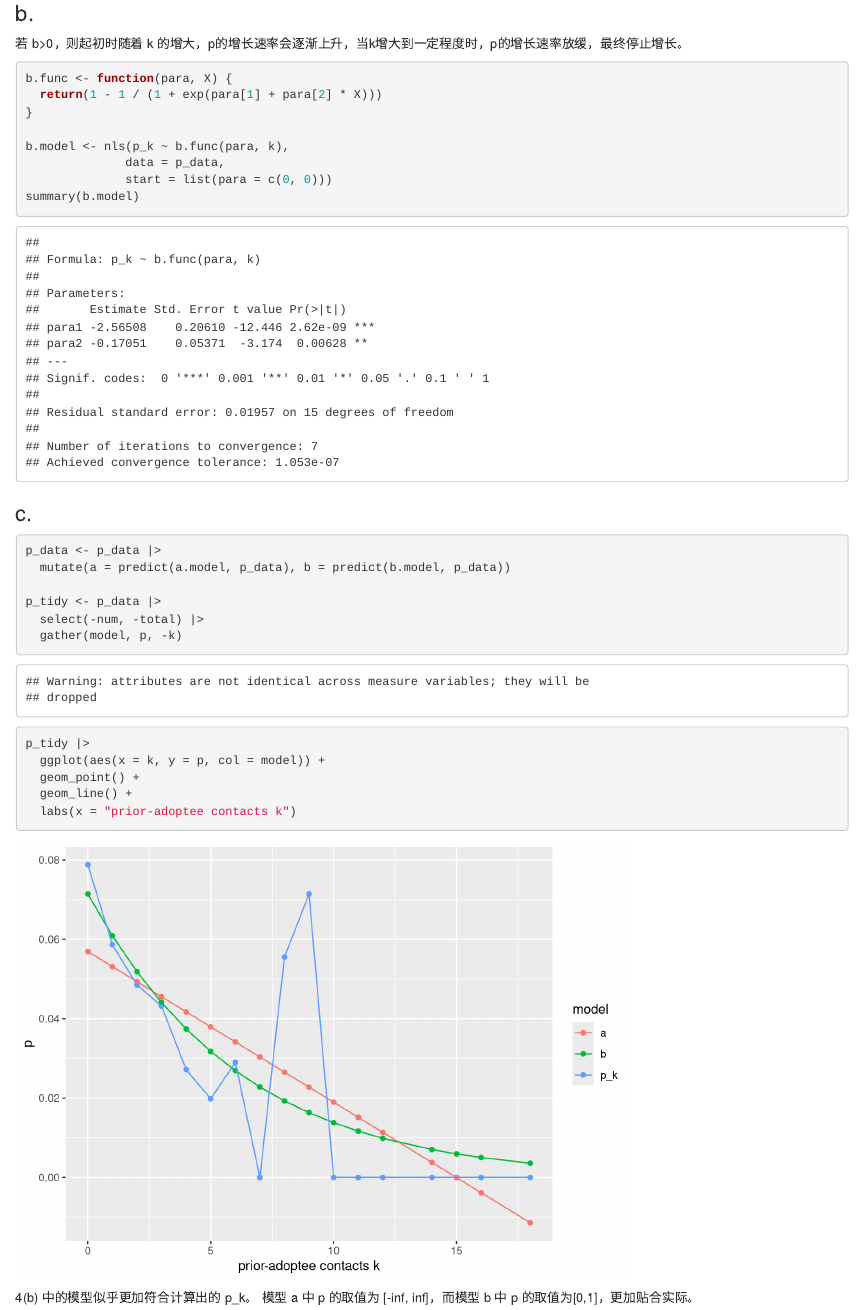
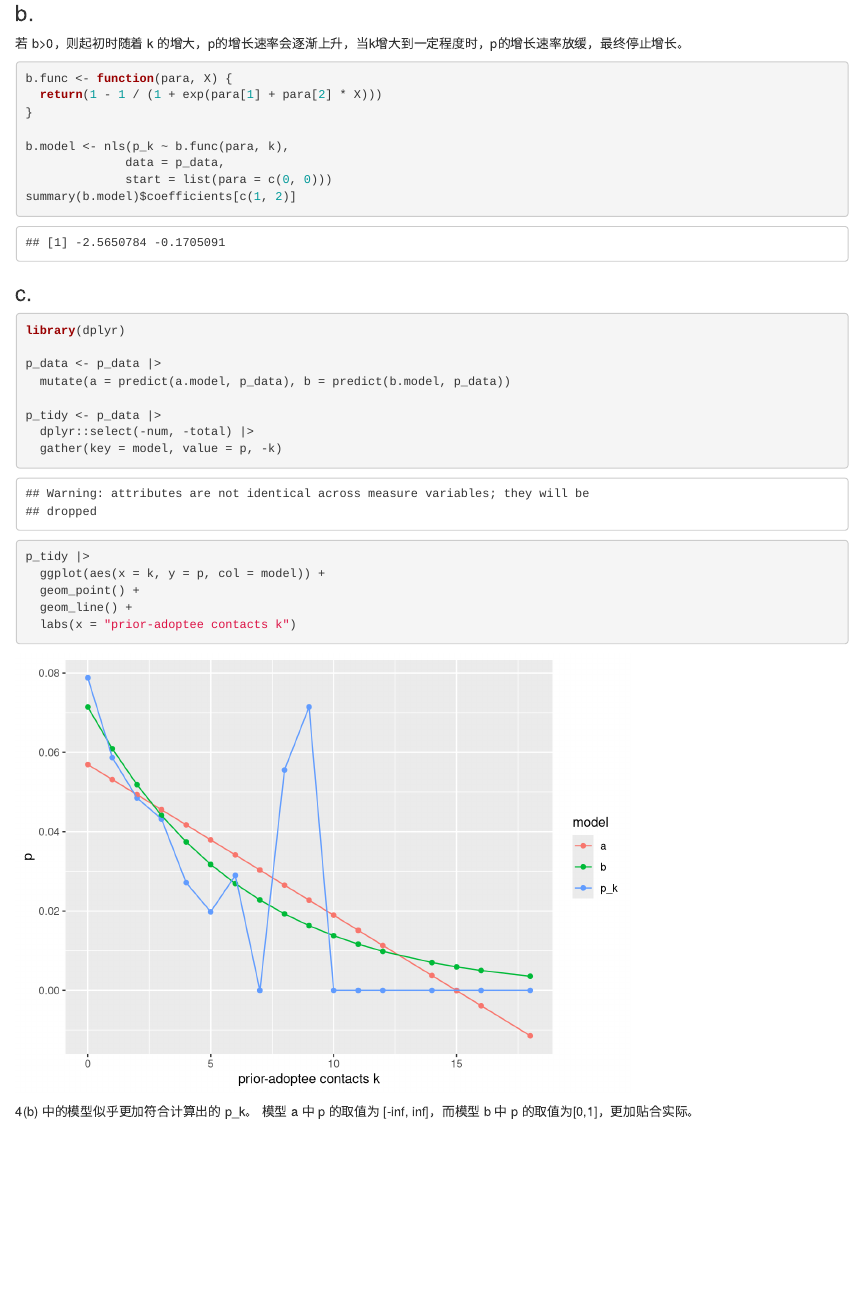
Before and after one commit to BruceW-07/math-practice-R, an R Markdown document (homework/homework4/homework4.Rmd): the page in a window 1100 px wide, from 3580 px down. Rendered offline with R 4.5, knitr and Pandoc, with nearby package versions.

Commit message:
hw4_edit

````diff
--- a/homework/homework4/homework4.Rmd
+++ b/homework/homework4/homework4.Rmd
@@ -93,16 +95,18 @@ b.func <- function(para, X) {
 b.model <- nls(p_k ~ b.func(para, k),
               data = p_data,
               start = list(para = c(0, 0)))
-summary(b.model)
+summary(b.model)$coefficients[c(1, 2)]
 ```
 ### c.
 ```{r}
+library(dplyr)
+
 p_data <- p_data |>
   mutate(a = predict(a.model, p_data), b = predict(b.model, p_data))
 
 p_tidy <- p_data |>
-  select(-num, -total) |>
-  gather(model, p, -k)
+  dplyr::select(-num, -total) |>
+  gather(key = model, value = p, -k)
 
 p_tidy |>
   ggplot(aes(x = k, y = p, col = model)) +
````
Also changed, not shown: homework/homework4/homework4 report.pdf, homework/homework4/homework4.html, homework/homework4/homework4.Rmd (2 more changed lines).
